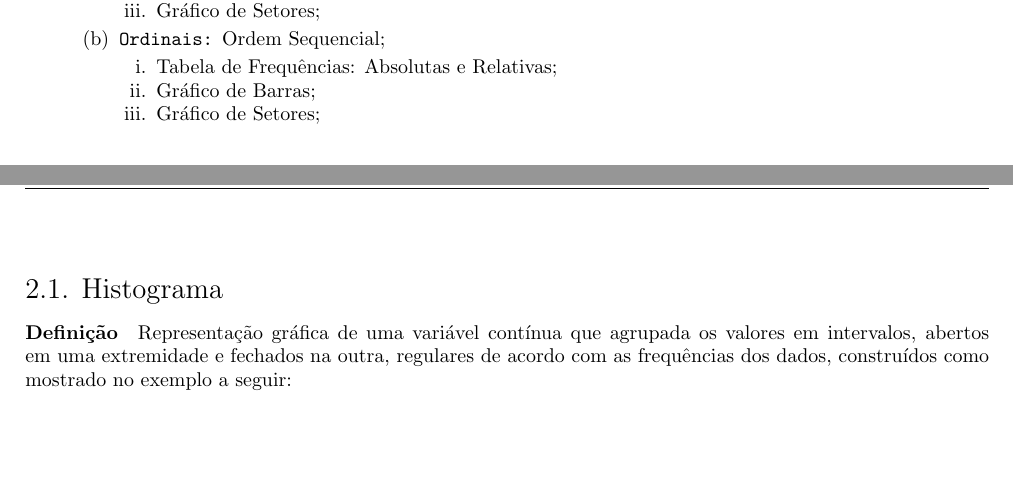
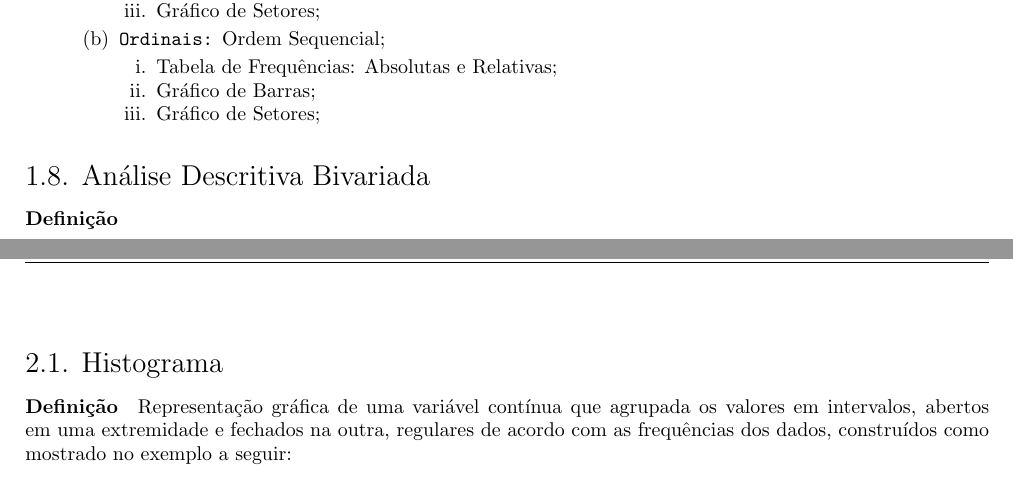
Before and after one commit to tr0fin0/classes_unicamp, a LaTeX document (me414/me414.tex): two parts of pages 4 and 5 of 11, joined at a grey line, cut so that both start at the same text, the shorter picture padded with empty space. Compiled offline with pdfLaTeX.

Commit message:
🚧 Add Análise Bivariada subsection

```diff
--- a/me414/me414.tex
+++ b/me414/me414.tex
@@ -226,6 +226,9 @@
                                 \end{enumerate}
                         \end{enumerate}
                 \end{enumerate}
+
+        \subsection{Análise Descritiva Bivariada}
+            \paragraph{Definição}
 \newpage
 
     \section{Ferramentas de Análise Descritiva}
```
